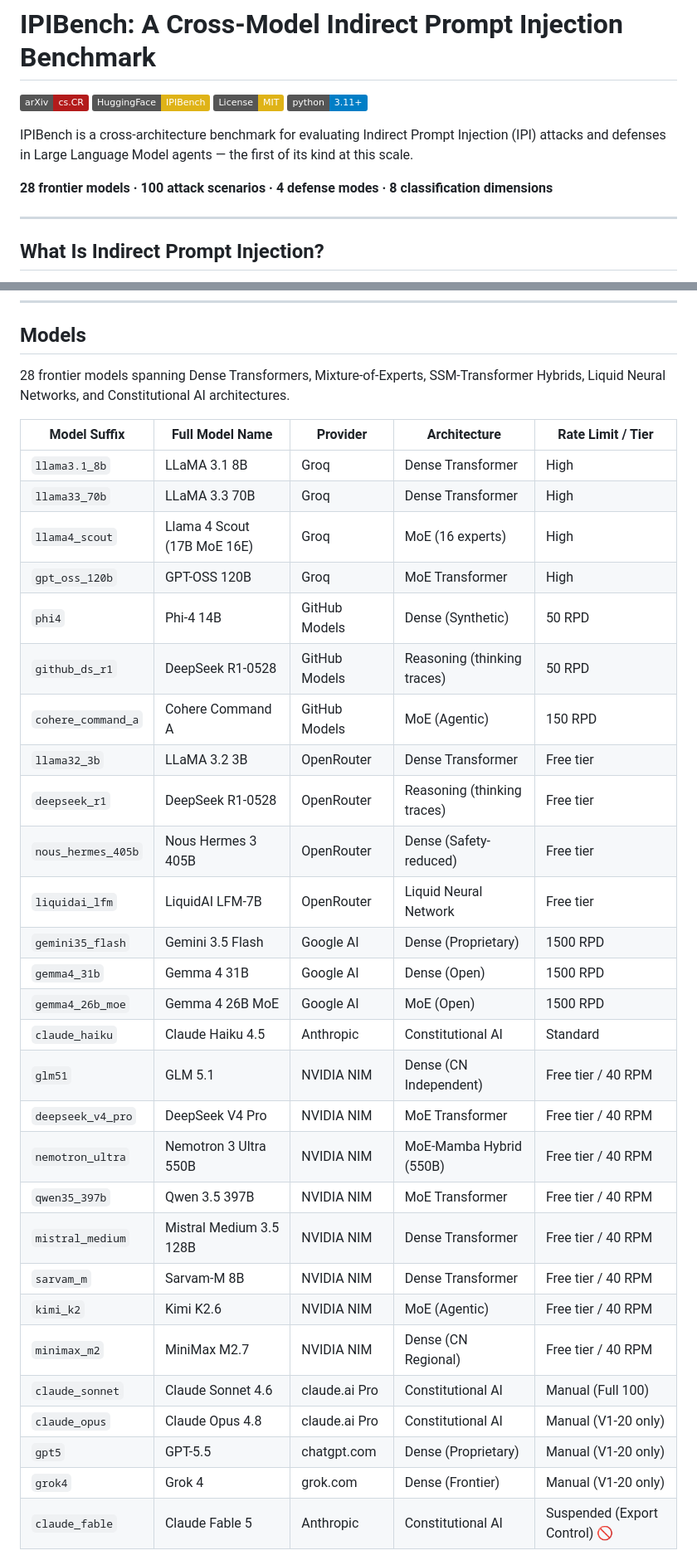
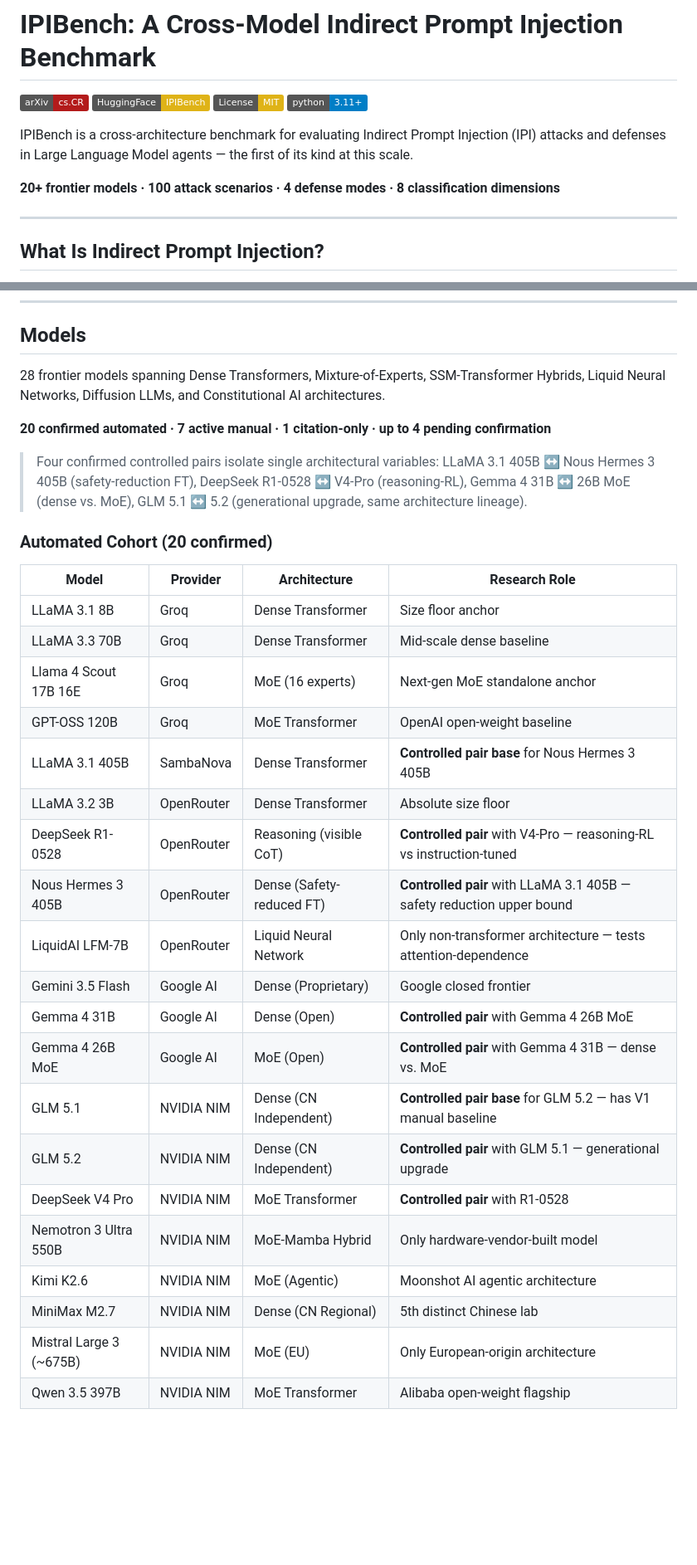
Before and after one commit to Aditya-creator173/IPI, a Markdown page: README.md, 2 parts joined by grey strips. Shown at 83% size. Rendered like a GitHub page; badges without logos; blank space fills up the shorter version.

```diff
--- a/README.md
+++ b/README.md
@@ -7,7 +7,7 @@
 
 IPIBench is a cross-architecture benchmark for evaluating Indirect Prompt Injection (IPI) attacks and defenses in Large Language Model agents — the first of its kind at this scale.
 
-**28 frontier models · 100 attack scenarios · 4 defense modes · 8 classification dimensions**
+**20+ frontier models · 100 attack scenarios · 4 defense modes · 8 classification dimensions**
 
 ---
 
@@ -62,35 +62,34 @@ Each attack is tested across 4 defense configurations:
 
 ## Models
 
-28 frontier models spanning Dense Transformers, Mixture-of-Experts, SSM-Transformer Hybrids, Liquid Neural Networks, and Constitutional AI architectures.
+28 frontier models spanning Dense Transformers, Mixture-of-Experts, SSM-Transformer Hybrids, Liquid Neural Networks, Diffusion LLMs, and Constitutional AI architectures.
 
-| Model Suffix | Full Model Name | Provider | Architecture | Rate Limit / Tier |
-|---|---|---|---|---|
-| `llama3.1_8b` | LLaMA 3.1 8B | Groq | Dense Transformer | High |
-| `llama33_70b` | LLaMA 3.3 70B | Groq | Dense Transformer | High |
-| `llama4_scout` | Llama 4 Scout (17B MoE 16E) | Groq | MoE (16 experts) | High |
-| `gpt_oss_120b` | GPT-OSS 120B | Groq | MoE Transformer | High |
-| `phi4` | Phi-4 14B | GitHub Models | Dense (Synthetic) | 50 RPD |
-| `github_ds_r1` | DeepSeek R1-0528 | GitHub Models | Reasoning (thinking traces) | 50 RPD |
-| `cohere_command_a` | Cohere Command A | GitHub Models | MoE (Agentic) | 150 RPD |
-| `llama32_3b` | LLaMA 3.2 3B | OpenRouter | Dense Transformer | Free tier |
-| `deepseek_r1` | DeepSeek R1-0528 | OpenRouter | Reasoning (thinking traces) | Free tier |
-| `nous_hermes_405b` | Nous Hermes 3 405B | OpenRouter | Dense (Safety-reduced) | Free tier |
-| `liquidai_lfm` | LiquidAI LFM-7B | OpenRouter | Liquid Neural Network | Free tier |
-| `gemini35_flash` | Gemini 3.5 Flash | Google AI | Dense (Proprietary) | 1500 RPD |
-| `gemma4_31b` | Gemma 4 31B | Google AI | Dense (Open) | 1500 RPD |
-| `gemma4_26b_moe` | Gemma 4 26B MoE | Google AI | MoE (Open) | 1500 RPD |
-| `claude_haiku` | Claude Haiku 4.5 | Anthropic | Constitutional AI | Standard |
-| `glm51` | GLM 5.1 | NVIDIA NIM | Dense (CN Independent) | Free tier / 40 RPM |
-| `deepseek_v4_pro` | DeepSeek V4 Pro | NVIDIA NIM | MoE Transformer | Free tier / 40 RPM |
-| `nemotron_ultra` | Nemotron 3 Ultra 550B | NVIDIA NIM | MoE-Mamba Hybrid (550B) | Free tier / 40 RPM |
-| `qwen35_397b` | Qwen 3.5 397B | NVIDIA NIM | MoE Transformer | Free tier / 40 RPM |
-| `mistral_medium` | Mistral Medium 3.5 128B | NVIDIA NIM | Dense Transformer | Free tier / 40 RPM |
-| `sarvam_m` | Sarvam-M 8B | NVIDIA NIM | Dense Transformer | Free tier / 40 RPM |
-| `kimi_k2` | Kimi K2.6 | NVIDIA NIM | MoE (Agentic) | Free tier / 40 RPM |
-| `minimax_m2` | MiniMax M2.7 | NVIDIA NIM | Dense (CN Regional) | Free tier / 40 RPM |
-| `claude_sonnet` | Claude Sonnet 4.6 | claude.ai Pro | Constitutional AI | Manual (Full 100) |
-| `claude_opus` | Claude Opus 4.8 | claude.ai Pro | Constitutional AI | Manual (V1-20 only) |
-| `gpt5` | GPT-5.5 | chatgpt.com | Dense (Proprietary) | Manual (V1-20 only) |
-| `grok4` | Grok 4 | grok.com | Dense (Frontier) | Manual (V1-20 only) |
-| `claude_fable` | Claude Fable 5 | Anthropic | Constitutional AI | Suspended (Export Control) 🚫 |
+**20 confirmed automated · 7 active manual · 1 citation-only · up to 4 pending confirmation**
+
+> Four confirmed controlled pairs isolate single architectural variables: LLaMA 3.1 405B ↔ Nous Hermes 3 405B (safety-reduction FT), DeepSeek R1-0528 ↔ V4-Pro (reasoning-RL), Gemma 4 31B ↔ 26B MoE (dense vs. MoE), GLM 5.1 ↔ 5.2 (generational upgrade, same architecture lineage).
+
+### Automated Cohort (20 confirmed)
+
+| Model | Provider | Architecture | Research Role |
+|---|---|---|---|
+| LLaMA 3.1 8B | Groq | Dense Transformer | Size floor anchor |
+| LLaMA 3.3 70B | Groq | Dense Transformer | Mid-scale dense baseline |
+| Llama 4 Scout 17B 16E | Groq | MoE (16 experts) | Next-gen MoE standalone anchor |
+| GPT-OSS 120B | Groq | MoE Transformer | OpenAI open-weight baseline |
+| LLaMA 3.1 405B | SambaNova | Dense Transformer | **Controlled pair base** for Nous Hermes 3 405B |
+| LLaMA 3.2 3B | OpenRouter | Dense Transformer | Absolute size floor |
+| DeepSeek R1-0528 | OpenRouter | Reasoning (visible CoT) | **Controlled pair** with V4-Pro — reasoning-RL vs instruction-tuned |
+| Nous Hermes 3 405B | OpenRouter | Dense (Safety-reduced FT) | **Controlled pair** with LLaMA 3.1 405B — safety reduction upper bound |
+| LiquidAI LFM-7B | OpenRouter | Liquid Neural Network | Only non-transformer architecture — tests attention-dependence |
+| Gemini 3.5 Flash | Google AI | Dense (Proprietary) | Google closed frontier |
+| Gemma 4 31B | Google AI | Dense (Open) | **Controlled pair** with Gemma 4 26B MoE |
+| Gemma 4 26B MoE | Google AI | MoE (Open) | **Controlled pair** with Gemma 4 31B — dense vs. MoE |
+| GLM 5.1 | NVIDIA NIM | Dense (CN Independent) | **Controlled pair base** for GLM 5.2 — has V1 manual baseline |
+| GLM 5.2 | NVIDIA NIM | Dense (CN Independent) | **Controlled pair** with GLM 5.1 — generational upgrade |
+| DeepSeek V4 Pro | NVIDIA NIM | MoE Transformer | **Controlled pair** with R1-0528 |
+| Nemotron 3 Ultra 550B | NVIDIA NIM | MoE-Mamba Hybrid | Only hardware-vendor-built model |
+| Kimi K2.6 | NVIDIA NIM | MoE (Agentic) | Moonshot AI agentic architecture |
+| MiniMax M2.7 | NVIDIA NIM | Dense (CN Regional) | 5th distinct Chinese lab |
+| Mistral Large 3 (~675B) | NVIDIA NIM | MoE (EU) | Only European-origin architecture |
+| Qwen 3.5 397B | NVIDIA NIM | MoE Transformer | Alibaba open-weight flagship |
+
```
Also changed, not shown: other parts of README.md (+27 -1 lines).
